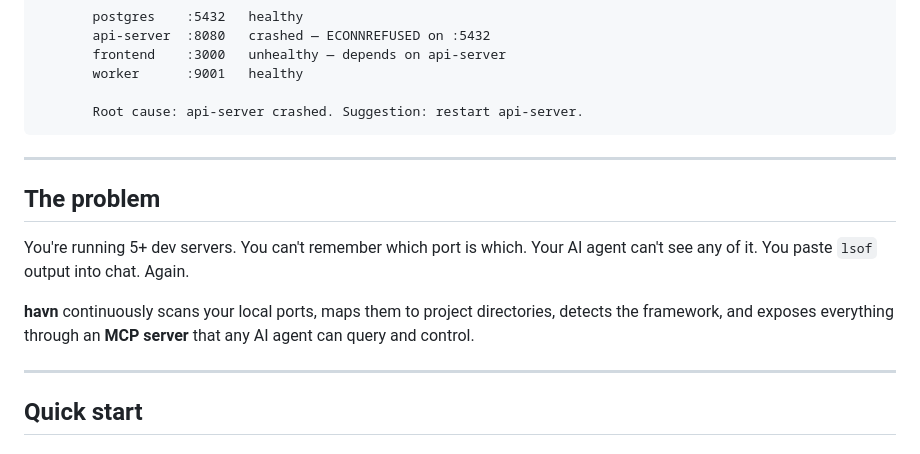
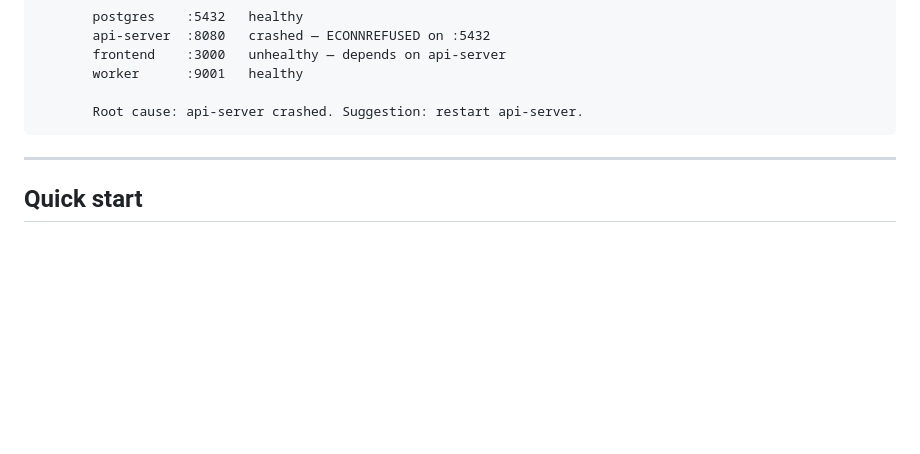
Before and after one commit to Morrigan01/havn, a Markdown page: README.md, the part around one of its changes. GitHub-like rendering; blank space fills up the shorter version.

````diff
--- a/README.md
+++ b/README.md
@@ -46,14 +78,6 @@ Agent: > havn.diagnose_stack({ name: "payments" })
 
        Root cause: api-server crashed. Suggestion: restart api-server.
 ```
-
----
-
-## The problem
-
-You're running 5+ dev servers. You can't remember which port is which. Your AI agent can't see any of it. You paste `lsof` output into chat. Again.
-
-**havn** continuously scans your local ports, maps them to project directories, detects the framework, and exposes everything through an **MCP server** that any AI agent can query and control.
 
 ---
 
````
Also changed, not shown: other parts of README.md (+33 -1 lines).
